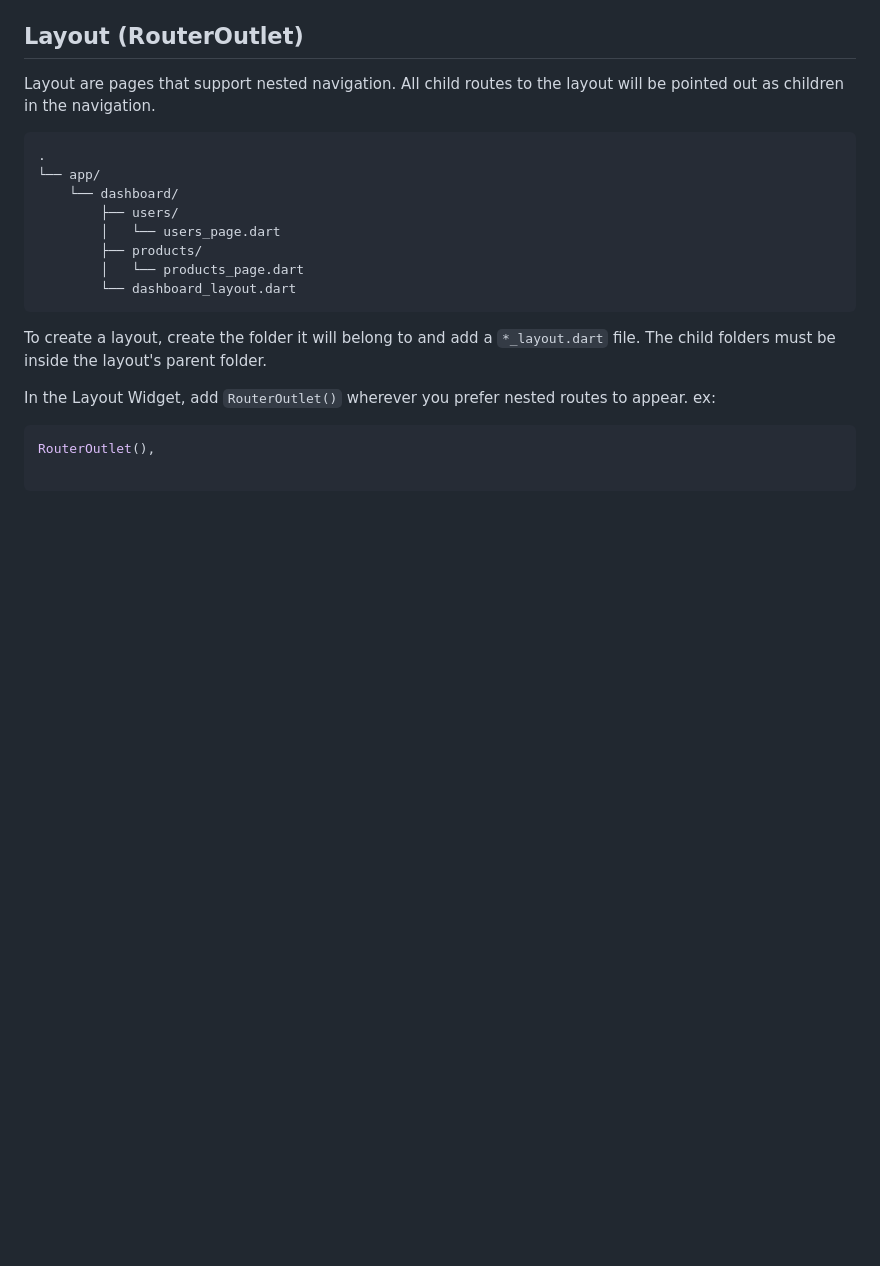
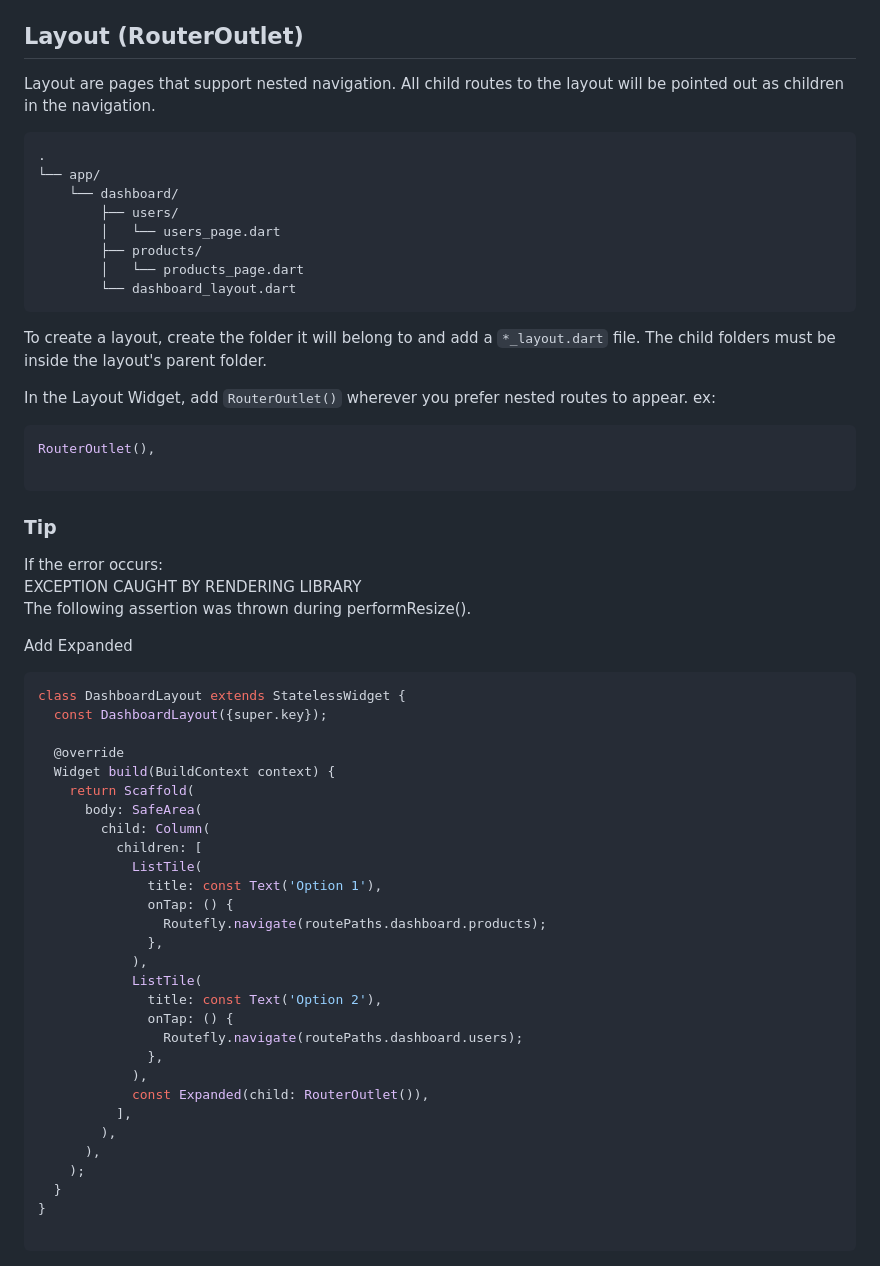
Before and after one commit to Flutterando/routefly, a Markdown page: README.md, the part around the change. Rendered like a GitHub page; blank space fills up the shorter version.

````diff
--- a/README.md
+++ b/README.md
@@ -183,6 +183,45 @@ ex:
 RouterOutlet(),
 
 ```
+### Tip
+If the error occurs:<br>
+EXCEPTION CAUGHT BY RENDERING LIBRARY <br>
+The following assertion was thrown during performResize().
+
+Add Expanded
+
+```dart
+class DashboardLayout extends StatelessWidget {
+  const DashboardLayout({super.key});
+
+  @override
+  Widget build(BuildContext context) {
+    return Scaffold(
+      body: SafeArea(
+        child: Column(
+          children: [
+            ListTile(
+              title: const Text('Option 1'),
+              onTap: () {
+                Routefly.navigate(routePaths.dashboard.products);
+              },
+            ),
+            ListTile(
+              title: const Text('Option 2'),
+              onTap: () {
+                Routefly.navigate(routePaths.dashboard.users);
+              },
+            ),
+            const Expanded(child: RouterOutlet()),
+          ],
+        ),
+      ),
+    );
+  }
+}
+
+```
+
 ![Logo](https://github.com/Flutterando/routefly/blob/main/assets/images/nested_navigation.gif?raw=true)
 
 ## Middleware
````
